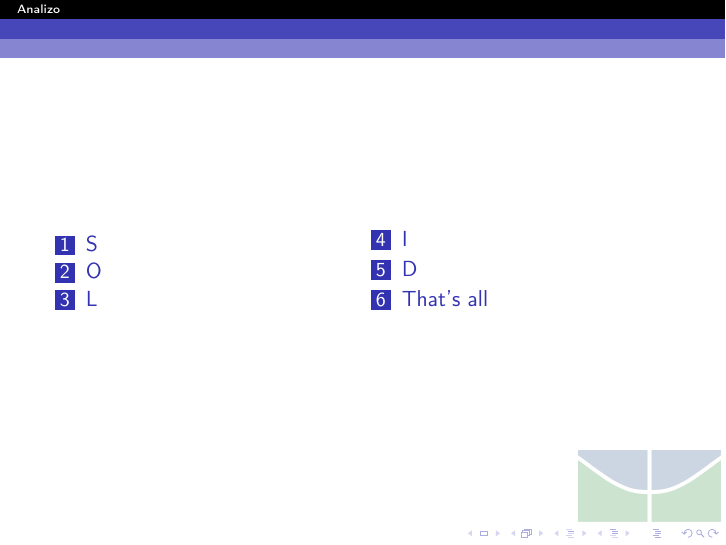
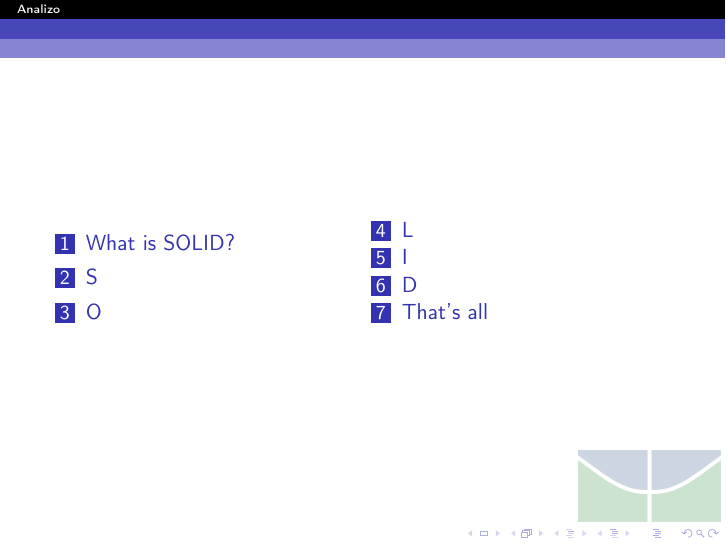
Before and after one commit to gutorc92/apresentacaoFinalMes, LaTeX slides (main.tex, which reads conteudo/conteudo.tex): page 2 of 3. Compiled offline with pdfLaTeX.

Commit message:
What is SOLID
Signed-off-by: Luiz Oliveira <ziuloliveira@gmail.com>

```diff
--- a/conteudo/conteudo.tex
+++ b/conteudo/conteudo.tex
@@ -1,3 +1,8 @@
+\section{What is SOLID?} % (fold)
+\label{sec:what_is_solid_}
+
+% section what_is_solid_ (end)
+
 \section{S} % (fold)
 \label{sec:s}
 
```
